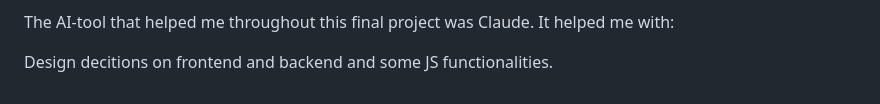
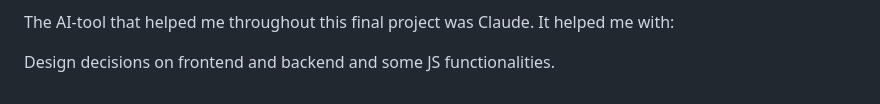
Before and after one commit to ralphjacoby1-web/Menu-creator---CS50x-2026-final-project, a Markdown page: README.md, the part around the change. Rendered like a GitHub page.

Commit message:
Fix typo in design decisions description

```diff
--- a/README.md
+++ b/README.md
@@ -114,4 +114,4 @@ For this project I used:
 The AI-tool that helped me throughout this final project was Claude.
 It helped me with:
 
-Design decitions on frontend and backend and some JS functionalities.
+Design decisions on frontend and backend and some JS functionalities.
```
